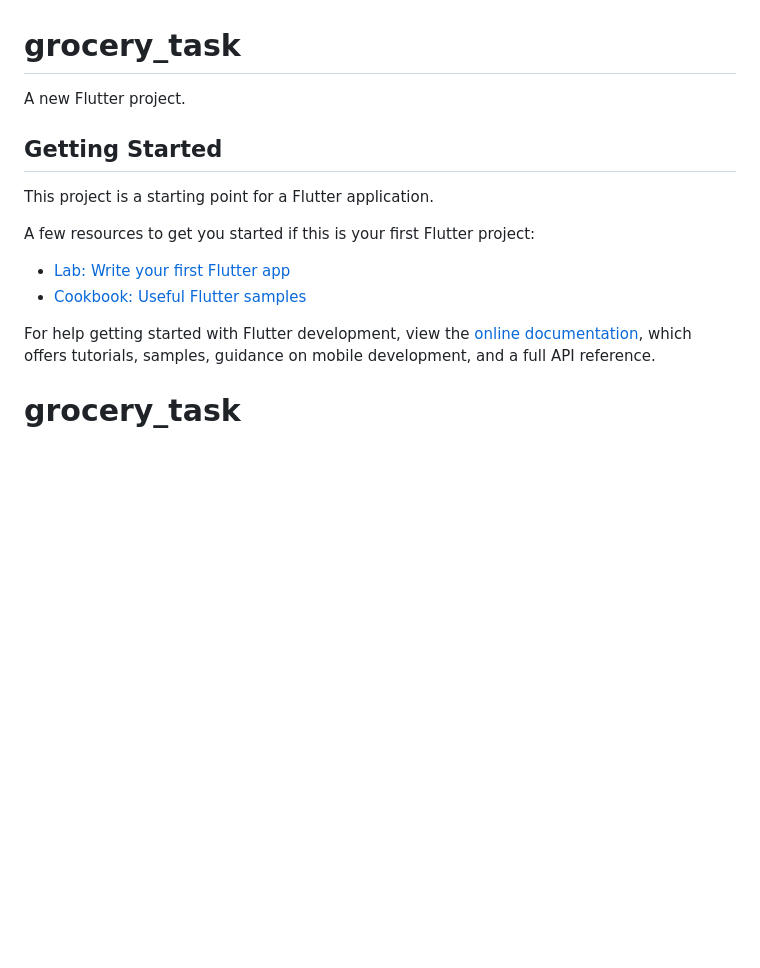
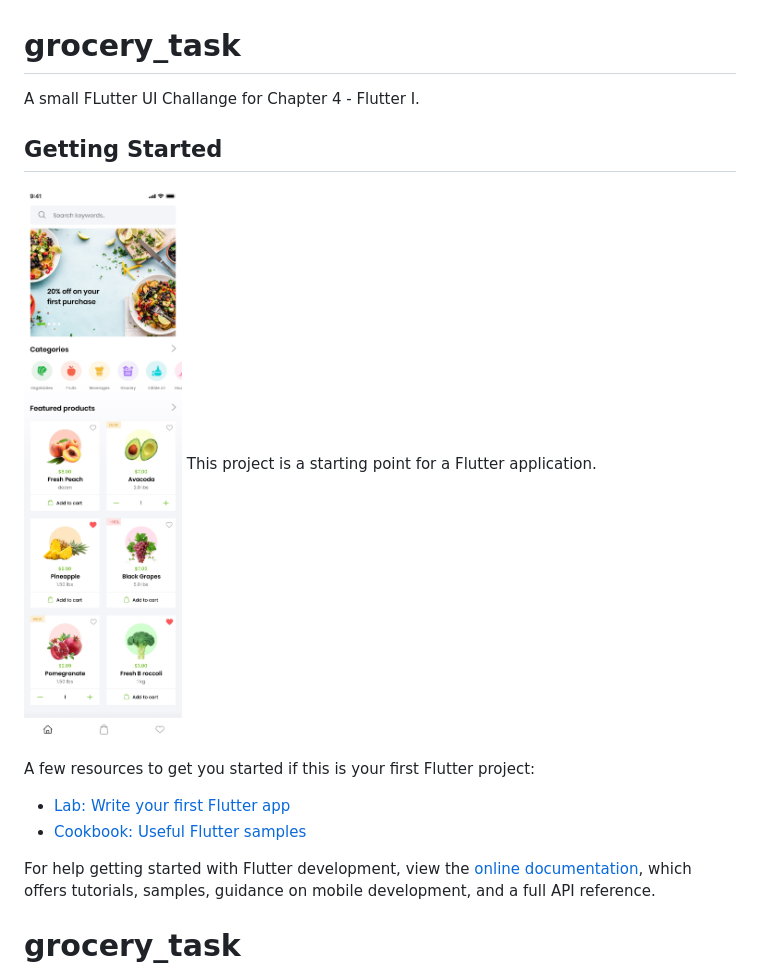
Before and after one commit to pacodemant/grocery_task, a Markdown page: README.md, the part around the change. Rendered like a GitHub page; pictures changed too: home.jpeg (added); blank space fills up the shorter version.

```diff
--- a/README.md
+++ b/README.md
@@ -1,9 +1,10 @@
 # grocery_task
 
-A new Flutter project.
+A small FLutter UI Challange for Chapter 4 - Flutter I.
+
 
 ## Getting Started
-
+![home.jpeg](home.jpeg)
 This project is a starting point for a Flutter application.
 
 A few resources to get you started if this is your first Flutter project:
```
Also changed, not shown: 5 other files.
